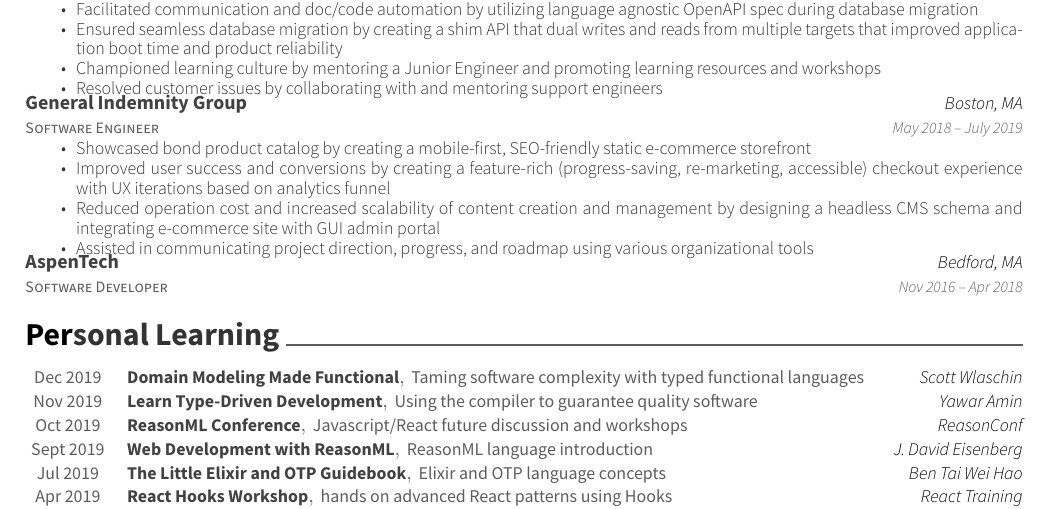
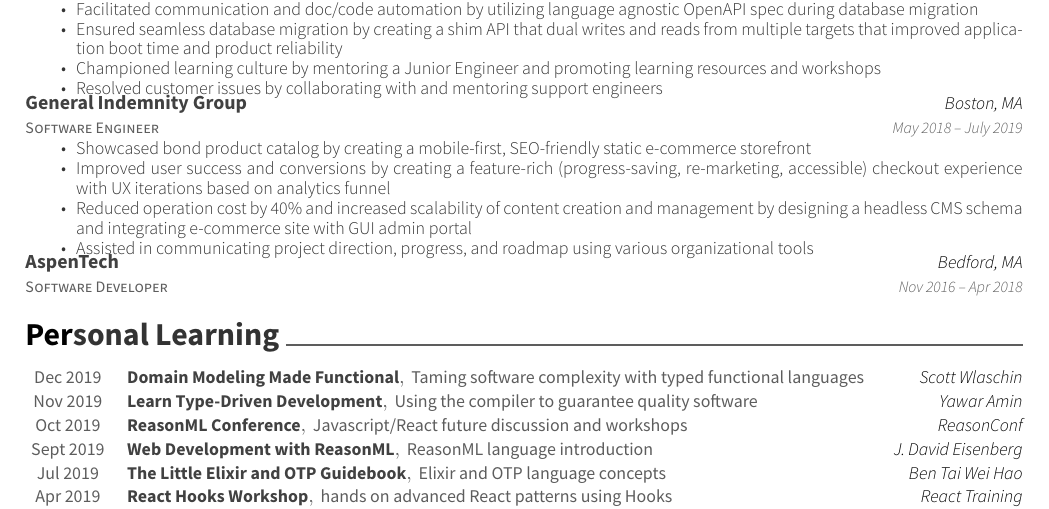
Before and after one commit to alavkx/resume, a LaTeX CV (resume.tex): part of the page, cut so that both start at the same text. Compiled offline with XeLaTeX.

Commit message:
feedback: quanitfy operation cost reduction

```diff
--- a/resume.tex
+++ b/resume.tex
@@ -119,7 +119,7 @@
 	{\begin{cvitems}
 		\item {Showcased bond product catalog by creating a mobile-first, SEO-friendly static e-commerce storefront}
 		\item {Improved user success and conversions by creating a feature-rich (progress-saving, re-marketing, accessible) checkout experience with UX iterations based on analytics funnel}
-		\item {Reduced operation cost and increased scalability of content creation and management by designing a headless CMS schema and integrating e-commerce site with GUI admin portal}
+		\item {Reduced operation cost by 40\% and increased scalability of content creation and management by designing a headless CMS schema and integrating e-commerce site with GUI admin portal}
 		\item {Assisted in communicating project direction, progress, and roadmap using various organizational tools}
 		\end{cvitems}}
 	\cventry
```
